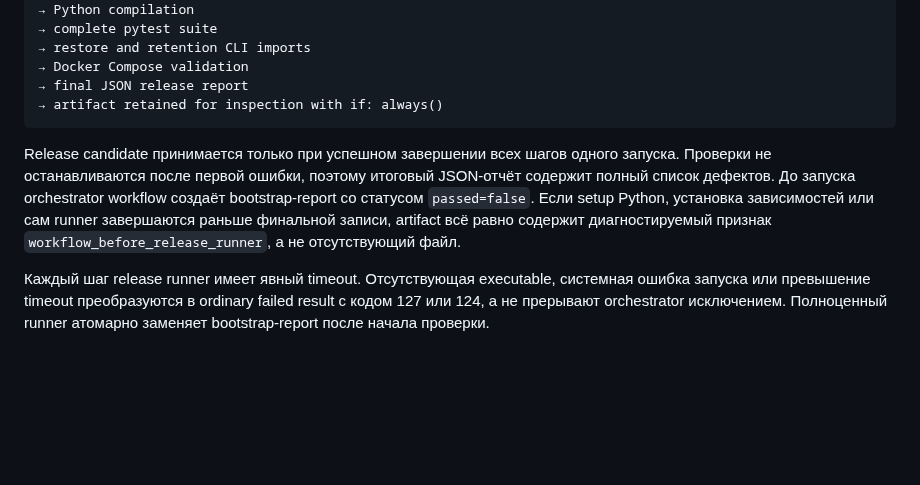
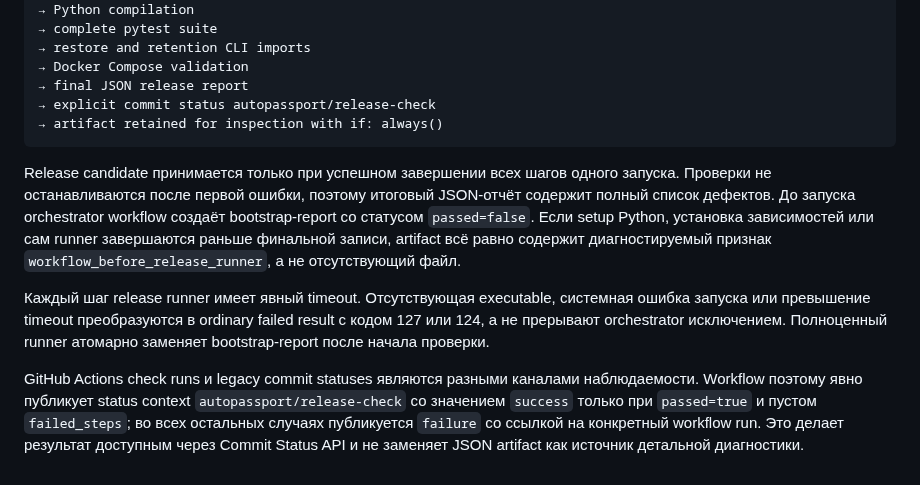
Before and after one commit to Vutovk31/AutoPasport, a Markdown page: docs/ARCHITECTURE.md, the part around the change. Drawn GitHub-style; blank space fills up the shorter version.

Commit message:
docs: add explicit commit status boundary

````diff
--- a/docs/ARCHITECTURE.md
+++ b/docs/ARCHITECTURE.md
@@ -156,9 +156,12 @@ workflow checkout
 → restore and retention CLI imports
 → Docker Compose validation
 → final JSON release report
+→ explicit commit status autopassport/release-check
 → artifact retained for inspection with if: always()
 ```
 
 Release candidate принимается только при успешном завершении всех шагов одного запуска. Проверки не останавливаются после первой ошибки, поэтому итоговый JSON-отчёт содержит полный список дефектов. До запуска orchestrator workflow создаёт bootstrap-report со статусом `passed=false`. Если setup Python, установка зависимостей или сам runner завершаются раньше финальной записи, artifact всё равно содержит диагностируемый признак `workflow_before_release_runner`, а не отсутствующий файл.
 
 Каждый шаг release runner имеет явный timeout. Отсутствующая executable, системная ошибка запуска или превышение timeout преобразуются в ordinary failed result с кодом 127 или 124, а не прерывают orchestrator исключением. Полноценный runner атомарно заменяет bootstrap-report после начала проверки.
+
+GitHub Actions check runs и legacy commit statuses являются разными каналами наблюдаемости. Workflow поэтому явно публикует status context `autopassport/release-check` со значением `success` только при `passed=true` и пустом `failed_steps`; во всех остальных случаях публикуется `failure` со ссылкой на конкретный workflow run. Это делает результат доступным через Commit Status API и не заменяет JSON artifact как источник детальной диагностики.
````
